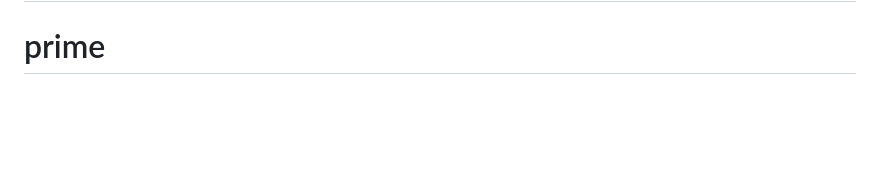
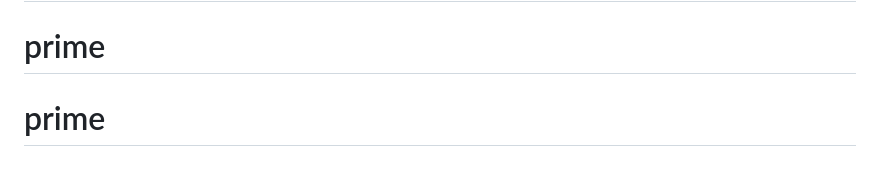
Before and after one commit to itsMrApon/prime, a Markdown page: README.md, the part around the change. Rendered like a GitHub page; blank space fills up the shorter version.

```diff
--- a/README.md
+++ b/README.md
@@ -66,3 +66,4 @@ If you discover a security vulnerability within Laravel, please send an e-mail t
 The Laravel framework is open-sourced software licensed under the [MIT license](https://opensource.org/licenses/MIT).
 # prime
 # prime
+# prime
```
